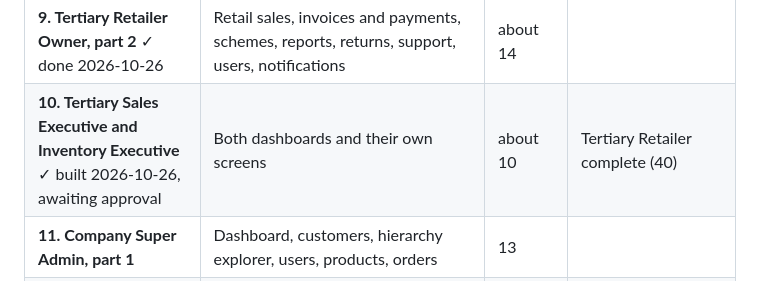
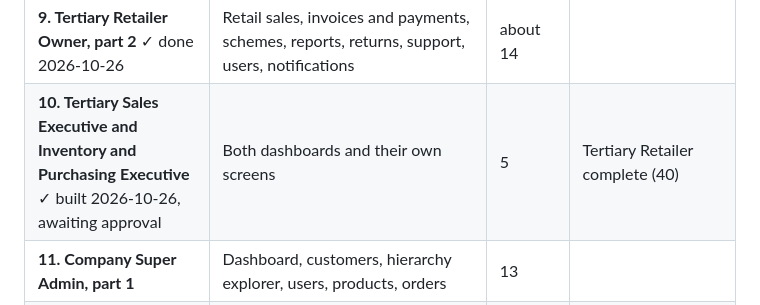
Before and after one commit to adityayadav30561-rgb/portals, a Markdown page: docs/PLAN.md, the part around the change. GitHub-like rendering.

```diff
--- a/docs/PLAN.md
+++ b/docs/PLAN.md
@@ -246,7 +246,7 @@ widths, the inventory regenerated, docs/STATUS.md updated, a commit and a push.
 | **7. Secondary Manager** ✓ done 2026-10-26 | Dashboard and the manager's own screens | 10 | Secondary Dealer complete (45) |
 | **8. Tertiary Retailer Owner, part 1** ✓ done 2026-10-26 | Dashboard, store profile, catalogue, ordering, orders, inventory | about 15 | |
 | **9. Tertiary Retailer Owner, part 2** ✓ done 2026-10-26 | Retail sales, invoices and payments, schemes, reports, returns, support, users, notifications | about 14 | |
-| **10. Tertiary Sales Executive and Inventory Executive** ✓ built 2026-10-26, awaiting approval | Both dashboards and their own screens | about 10 | Tertiary Retailer complete (40) |
+| **10. Tertiary Sales Executive and Inventory and Purchasing Executive** ✓ built 2026-10-26, awaiting approval | Both dashboards and their own screens | 5 | Tertiary Retailer complete (40) |
 | **11. Company Super Admin, part 1** | Dashboard, customers, hierarchy explorer, users, products, orders | 13 | |
 | **12. Company Super Admin, part 2** | Dispatch, inventory, analytics, the four sales reports, invoices, schemes, support, territory, audit, settings, notifications | 18 | |
 | **13. Company Sales and Operations Managers** | Both dashboards and their own screens | 18 | Company Administration complete (50) |
```
Also changed, not shown: docs/STATUS.md (+8 -4 lines).
